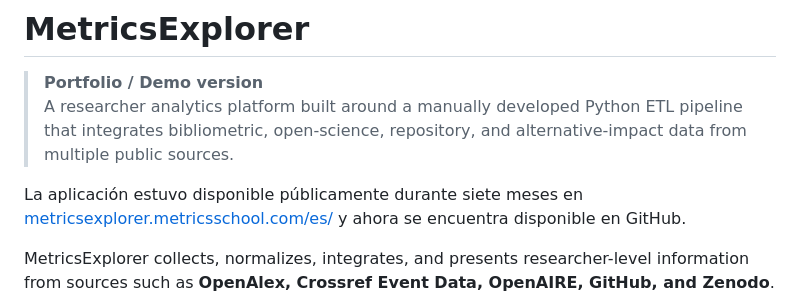
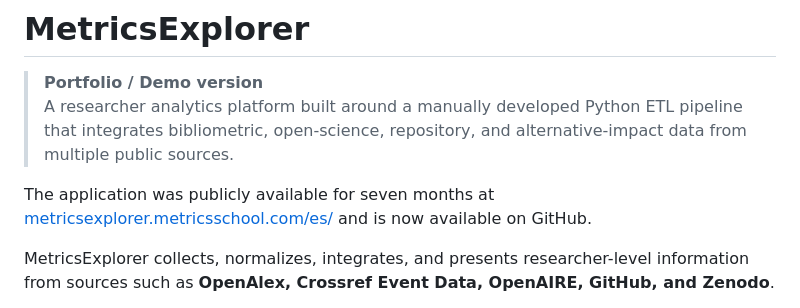
Before and after one commit to DiegoJSN/metrics_explorer, a Markdown page: README.md, the part around the change. Rendered like a GitHub page.

Commit message:
Translate project availability note in README

```diff
--- a/README.md
+++ b/README.md
@@ -3,7 +3,7 @@
 > **Portfolio / Demo version**
 > A researcher analytics platform built around a manually developed Python ETL pipeline that integrates bibliometric, open-science, repository, and alternative-impact data from multiple public sources.
 
-La aplicación estuvo disponible públicamente durante siete meses en [metricsexplorer.metricsschool.com/es/](https://metricsexplorer.metricsschool.com/es/) y ahora se encuentra disponible en GitHub.
+The application was publicly available for seven months at [metricsexplorer.metricsschool.com/es/](https://metricsexplorer.metricsschool.com/es/) and is now available on GitHub.
 
 MetricsExplorer collects, normalizes, integrates, and presents researcher-level information from sources such as **OpenAlex, Crossref Event Data, OpenAIRE, GitHub, and Zenodo**.
 
```
